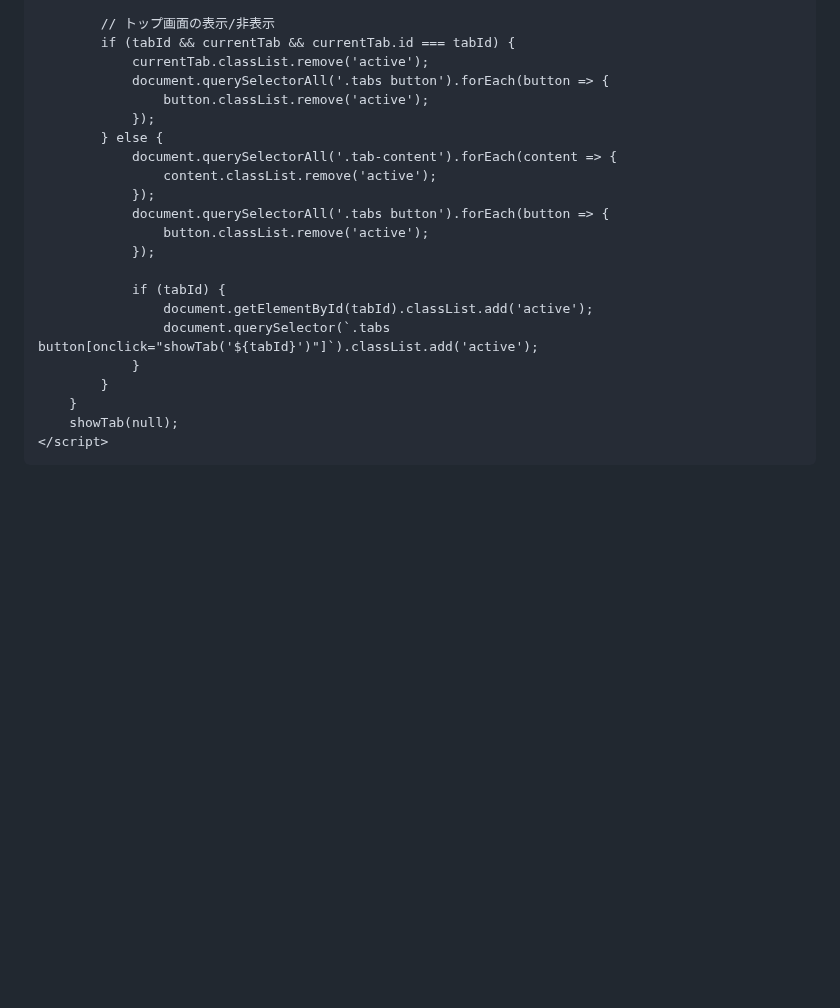
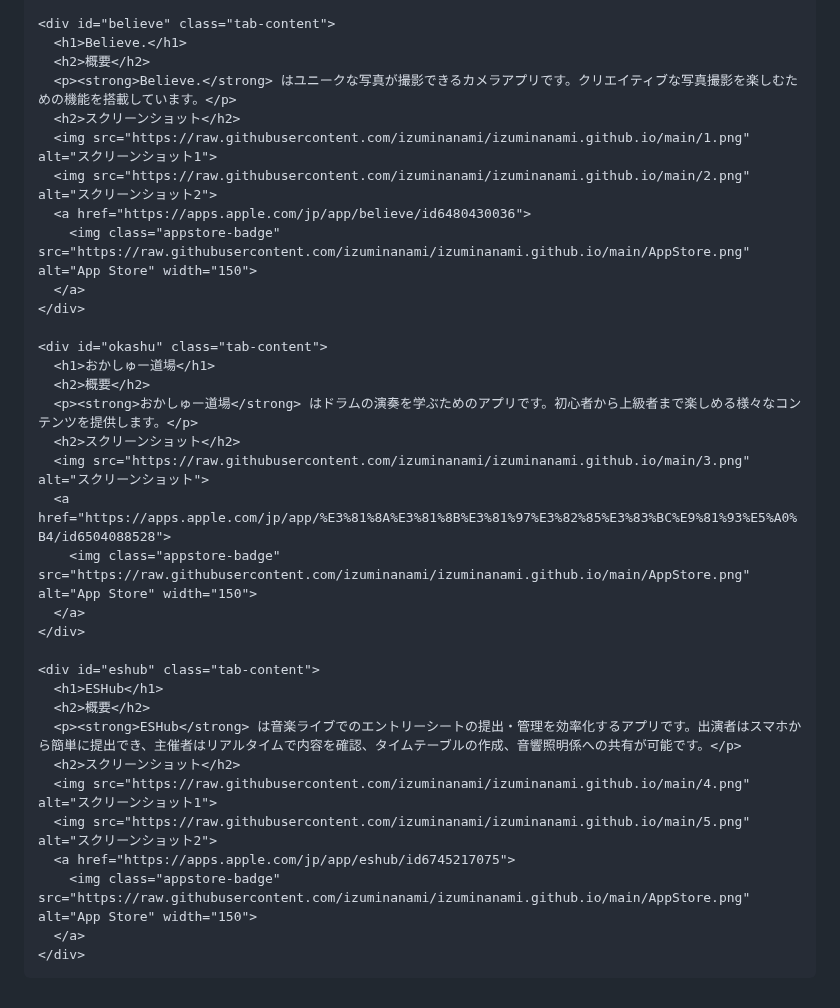
Before and after one commit to izuminanami/izuminanami.github.io, a Markdown page: README.md, the part around one of its changes. Rendered like a GitHub page; blank space fills up the shorter version.

```diff
--- a/README.md
+++ b/README.md
@@ -173,25 +128,50 @@
 
-            // トップ画面の表示/非表示
-            if (tabId && currentTab && currentTab.id === tabId) {
-                currentTab.classList.remove('active');
-                document.querySelectorAll('.tabs button').forEach(button => {
-                    button.classList.remove('active');
-                });
-            } else {
-                document.querySelectorAll('.tab-content').forEach(content => {
-                    content.classList.remove('active');
-                });
-                document.querySelectorAll('.tabs button').forEach(button => {
-                    button.classList.remove('active');
-                });
+    <div id="believe" class="tab-content">
+      <h1>Believe.</h1>
+      <h2>概要</h2>
+      <p><strong>Believe.</strong> はユニークな写真が撮影できるカメラアプリです。クリエイティブな写真撮影を楽しむための機能を搭載しています。</p>
+      <h2>スクリーンショット</h2>
+      <img src="https://raw.githubusercontent.com/izuminanami/izuminanami.github.io/main/1.png" alt="スクリーンショット1">
+      <img src="https://raw.githubusercontent.com/izuminanami/izuminanami.github.io/main/2.png" alt="スクリーンショット2">
+      <a href="https://apps.apple.com/jp/app/believe/id6480430036">
+        <img class="appstore-badge" src="https://raw.githubusercontent.com/izuminanami/izuminanami.github.io/main/AppStore.png" alt="App Store" width="150">
+      </a>
+    </div>
 
-                if (tabId) {
-                    document.getElementById(tabId).classList.add('active');
-                    document.querySelector(`.tabs button[onclick="showTab('${tabId}')"]`).classList.add('active');
-                }
-            }
-        }
-        showTab(null);
-    </script>
+    <div id="okashu" class="tab-content">
+      <h1>おかしゅー道場</h1>
+      <h2>概要</h2>
+      <p><strong>おかしゅー道場</strong> はドラムの演奏を学ぶためのアプリです。初心者から上級者まで楽しめる様々なコンテンツを提供します。</p>
+      <h2>スクリーンショット</h2>
+      <img src="https://raw.githubusercontent.com/izuminanami/izuminanami.github.io/main/3.png" alt="スクリーンショット">
+      <a href="https://apps.apple.com/jp/app/%E3%81%8A%E3%81%8B%E3%81%97%E3%82%85%E3%83%BC%E9%81%93%E5%A0%B4/id6504088528">
+        <img class="appstore-badge" src="https://raw.githubusercontent.com/izuminanami/izuminanami.github.io/main/AppStore.png" alt="App Store" width="150">
+      </a>
+    </div>
+
+    <div id="eshub" class="tab-content">
+      <h1>ESHub</h1>
+      <h2>概要</h2>
+      <p><strong>ESHub</strong> は音楽ライブでのエントリーシートの提出・管理を効率化するアプリです。出演者はスマホから簡単に提出でき、主催者はリアルタイムで内容を確認、タイムテーブルの作成、音響照明係への共有が可能です。</p>
+      <h2>スクリーンショット</h2>
+      <img src="https://raw.githubusercontent.com/izuminanami/izuminanami.github.io/main/4.png" alt="スクリーンショット1">
+      <img src="https://raw.githubusercontent.com/izuminanami/izuminanami.github.io/main/5.png" alt="スクリーンショット2">
+      <a href="https://apps.apple.com/jp/app/eshub/id6745217075">
+        <img class="appstore-badge" src="https://raw.githubusercontent.com/izuminanami/izuminanami.github.io/main/AppStore.png" alt="App Store" width="150">
+      </a>
+    </div>
+  </div>
+
+  <script>
+    function showTab(tabId) {
+      document.querySelectorAll('.tab-content').forEach(el => el.classList.remove('active'));
+      document.querySelectorAll('.tabs button').forEach(btn => btn.classList.remove('active'));
+      if (tabId) {
+        document.getElementById(tabId).classList.add('active');
+        document.querySelector(`.tabs button[onclick="showTab('${tabId}')"]`).classList.add('active');
+      }
+    }
+    showTab(null); // 最初は非表示
+  </script>
 </body>
 </html>
```
Also changed, not shown: other parts of README.md (+121 -166 lines).
